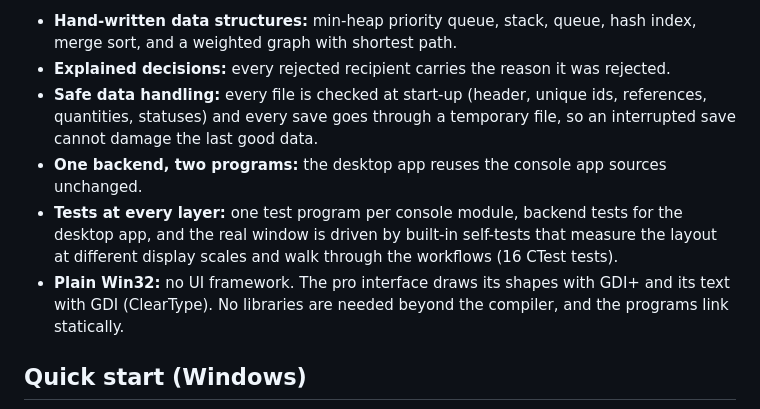
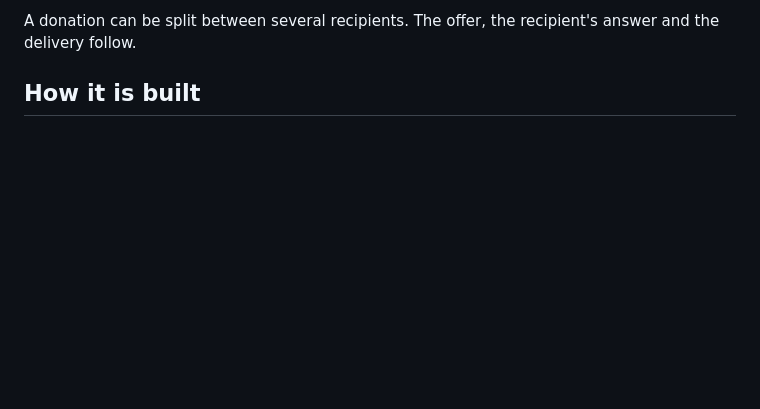
Before and after one commit to tetra-uv/Food_d, a Markdown page: README.md, the part around one of its changes. GitHub-like rendering; blank space fills up the shorter version.

```diff
--- a/README.md
+++ b/README.md
@@ -72,10 +65,5 @@ Offers are soft: the coordinator sends one, the recipient accepts it (this runs
 
-- **Hand-written data structures:** min-heap priority queue, stack, queue, hash index, merge sort, and a weighted graph with shortest path.
-- **Explained decisions:** every rejected recipient carries the reason it was rejected.
-- **Safe data handling:** every file is checked at start-up (header, unique ids, references, quantities, statuses) and every save goes through a temporary file, so an interrupted save cannot damage the last good data.
-- **One backend, two programs:** the desktop app reuses the console app sources unchanged.
-- **Tests at every layer:** one test program per console module, backend tests for the desktop app, and the real window is driven by built-in self-tests that measure the layout at different display scales and walk through the workflows (16 CTest tests).
-- **Plain Win32:** no UI framework. The pro interface draws its shapes with GDI+ and its text with GDI (ClearType). No libraries are needed beyond the compiler, and the programs link statically.
+A donation can be split between several recipients. The offer, the recipient's answer and the delivery follow.
 
-## Quick start (Windows)
+## How it is built
 
```
Also changed, not shown: other parts of README.md (+82 -68 lines), web-app/README.md (added, +80 -0 lines), web-app/docs/screenshots/deliveries.jpg (added), web-app/docs/screenshots/donor-add.png (added), web-app/docs/screenshots/landing.png (added), web-app/docs/screenshots/match.jpg (added), web-app/docs/screenshots/overview.jpg (added), web-app/docs/screenshots/recipient-inbox.png (added).
